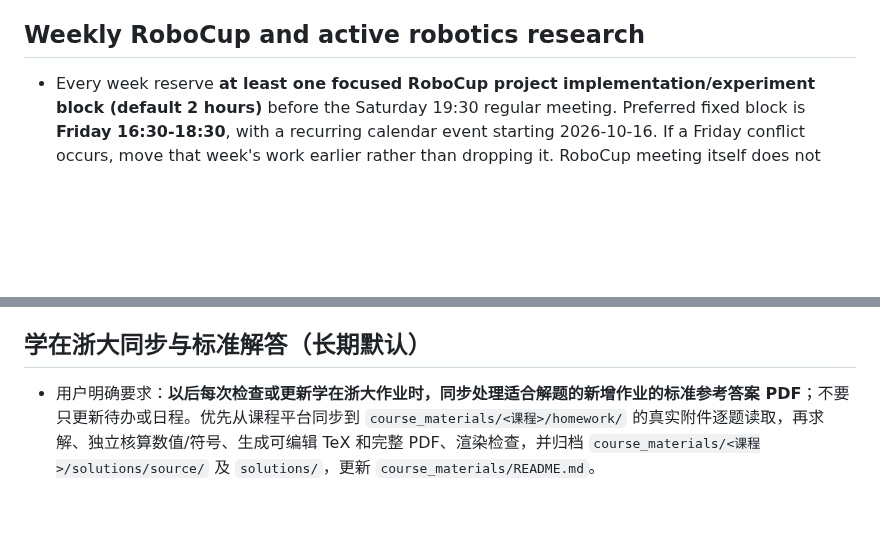
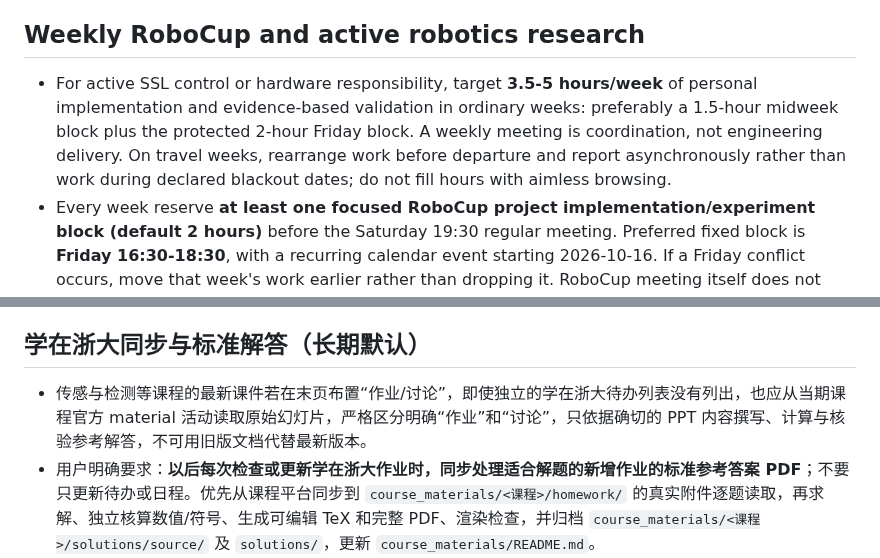
Before and after one commit to fengye918/super-productivity-planner, a Markdown page: PLANNER_RULES.md, 2 parts joined by grey strips. Drawn GitHub-style; blank space fills up the shorter version.

Commit message:
Protect midweek RoboCup validation and latest LMS material slide homework

```diff
--- a/PLANNER_RULES.md
+++ b/PLANNER_RULES.md
@@ -40,6 +40,7 @@
 - Use milestone outputs: requirements → design/innovation → feasibility → implementation/experiment → draft → revision → final.
 
 ## Weekly RoboCup and active robotics research
+- For active SSL control or hardware responsibility, target **3.5-5 hours/week** of personal implementation and evidence-based validation in ordinary weeks: preferably a 1.5-hour midweek block plus the protected 2-hour Friday block. A weekly meeting is coordination, not engineering delivery. On travel weeks, rearrange work before departure and report asynchronously rather than work during declared blackout dates; do not fill hours with aimless browsing.
 - Every week reserve **at least one focused RoboCup project implementation/experiment block (default 2 hours)** before the Saturday 19:30 regular meeting. Preferred fixed block is **Friday 16:30-18:30**, with a recurring calendar event starting 2026-10-16. If a Friday conflict occurs, move that week's work earlier rather than dropping it. RoboCup meeting itself does not count as project work.
 - When Qizhen and MARL research are active, prioritize concrete research deliverables in remaining open deep-work windows before optional general-interest learning; preserve hard classes, due work, English buffer and at least three hours daily for eating, recovery, and recreation.
 - For Qizhen, track **CFD / physical flow-field validation** and **MA735 closed-loop servo angular-speed chain** as two independently testable workstreams. Workstreams should each leave a reproducible numerical case, measurement, code test or clear blocker. Never schedule electrical power-on of an incomplete MA735 PCB.
@@ -83,6 +84,7 @@
 
 
 ## 学在浙大同步与标准解答（长期默认）
+- 传感与检测等课程的最新课件若在末页布置“作业/讨论”，即使独立的学在浙大待办列表没有列出，也应从当期课程官方 material 活动读取原始幻灯片，严格区分明确“作业”和“讨论”，只依据确切的 PPT 内容撰写、计算与核验参考解答，不可用旧版文档代替最新版本。
 - 用户明确要求：**以后每次检查或更新学在浙大作业时，同步处理适合解题的新增作业的标准参考答案 PDF**；不要只更新待办或日程。优先从课程平台同步到 `course_materials/<课程>/homework/` 的真实附件逐题读取，再求解、独立核算数值/符号、生成可编辑 TeX 和完整 PDF、渲染检查，并归档 `course_materials/<课程>/solutions/source/` 及 `solutions/`，更新 `course_materials/README.md`。
 - 若新增任务是**上传成绩证明、实机实验、在线提交、团队协作等非传统解题任务**，不能编造“标准答案”。应提供提交检查表、实验方案或可复现参考脚本；未实测或未经平台提交的状态不得伪称完成。
 - 学在浙大系统待办状态可能滞后，永远以用户确认的**已完成、已提交或不再排程**为优先。对新作业核对截止时间、是否需要做题、现有日程有无空档，普通作业默认不超过 2.5 小时；在指定截止前完成和自检。
```
